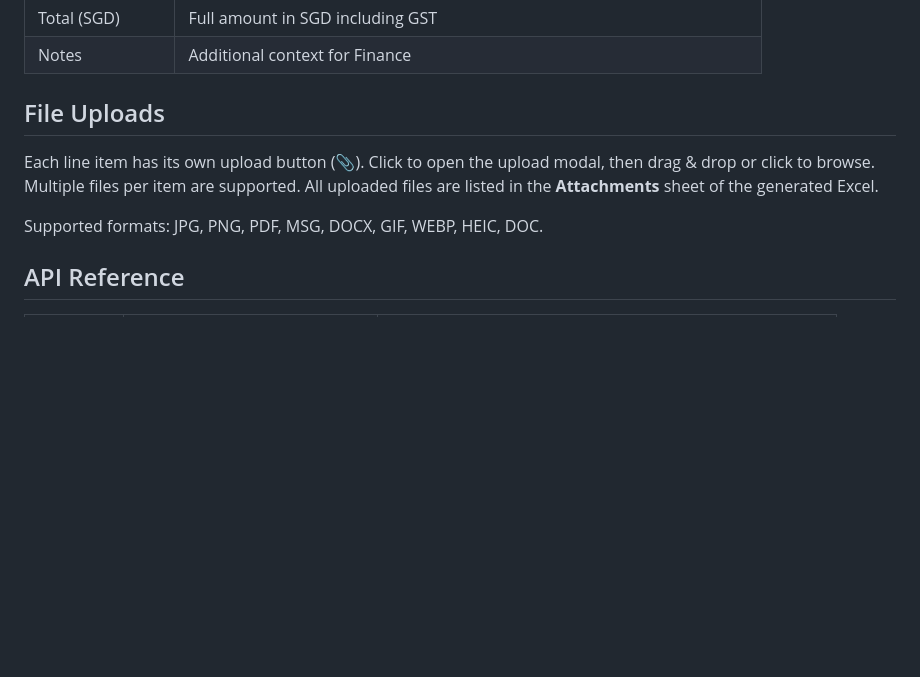
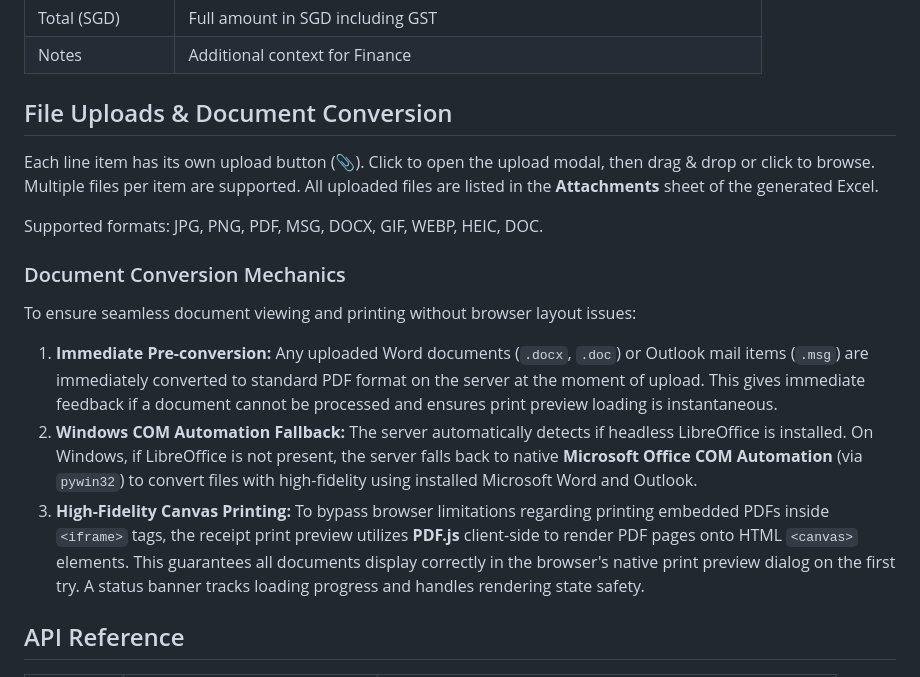
Before and after one commit to starrdye/ternary-claim-web-app, a Markdown page: README.md, the part around the change. Rendered like a GitHub page; blank space fills up the shorter version.

Commit message:
docs: update README.md with document conversion and canvas printing mechanics

```diff
--- a/README.md
+++ b/README.md
@@ -90,11 +90,17 @@ claim-webapp/
 | Total (SGD) | Full amount in SGD including GST |
 | Notes | Additional context for Finance |
 
-## File Uploads
+## File Uploads & Document Conversion
 
 Each line item has its own upload button (📎). Click to open the upload modal, then drag & drop or click to browse. Multiple files per item are supported. All uploaded files are listed in the **Attachments** sheet of the generated Excel.
 
 Supported formats: JPG, PNG, PDF, MSG, DOCX, GIF, WEBP, HEIC, DOC.
+
+### Document Conversion Mechanics
+To ensure seamless document viewing and printing without browser layout issues:
+1. **Immediate Pre-conversion:** Any uploaded Word documents (`.docx`, `.doc`) or Outlook mail items (`.msg`) are immediately converted to standard PDF format on the server at the moment of upload. This gives immediate feedback if a document cannot be processed and ensures print preview loading is instantaneous.
+2. **Windows COM Automation Fallback:** The server automatically detects if headless LibreOffice is installed. On Windows, if LibreOffice is not present, the server falls back to native **Microsoft Office COM Automation** (via `pywin32`) to convert files with high-fidelity using installed Microsoft Word and Outlook.
+3. **High-Fidelity Canvas Printing:** To bypass browser limitations regarding printing embedded PDFs inside `<iframe>` tags, the receipt print preview utilizes **PDF.js** client-side to render PDF pages onto HTML `<canvas>` elements. This guarantees all documents display correctly in the browser's native print preview dialog on the first try. A status banner tracks loading progress and handles rendering state safety.
 
 ## API Reference
 
```
